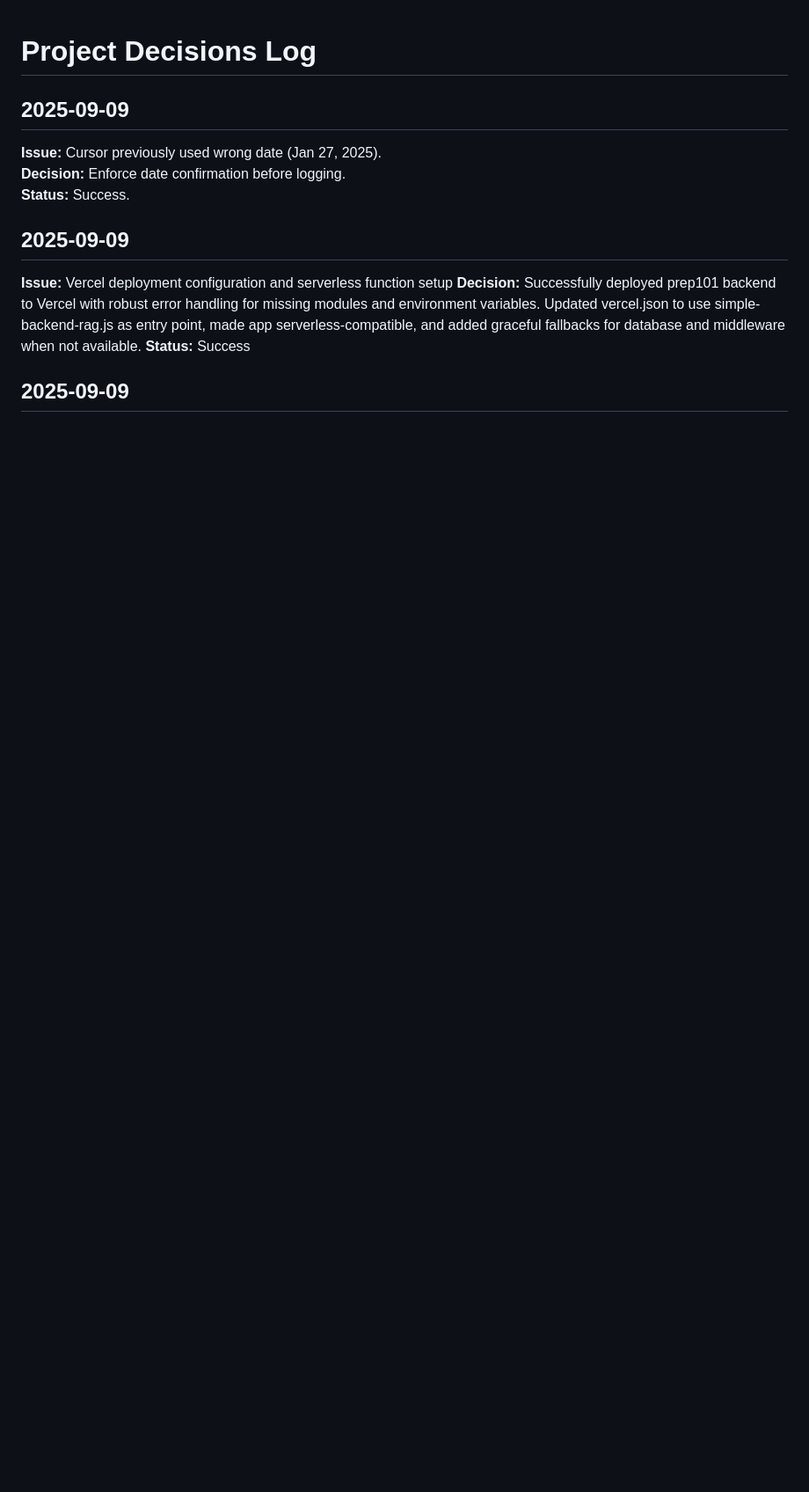
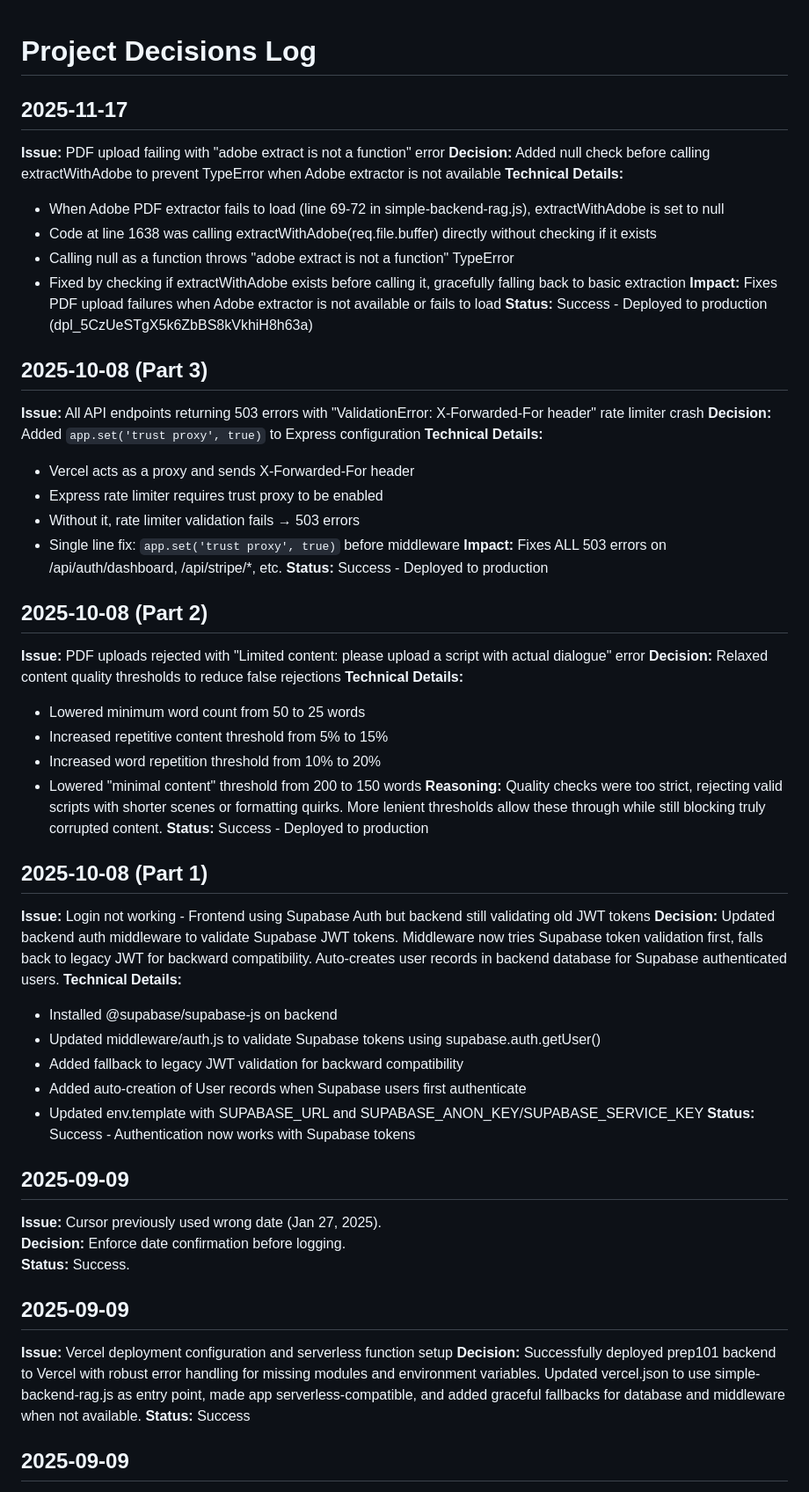
Before and after one commit to cor9/prep101-backend, a Markdown page: cursor-control/DECISIONS.md, the part around the change. Shown: that part at 88% size. GitHub-like rendering; blank space fills up the shorter version.

Commit message:
DOC: Document Adobe Extract fix in DECISIONS.md and create ADOBE_EXTRACT_FIX.md

```diff
--- a/cursor-control/DECISIONS.md
+++ b/cursor-control/DECISIONS.md
@@ -1,4 +1,48 @@
 # Project Decisions Log
+
+## 2025-11-17
+**Issue:** PDF upload failing with "adobe extract is not a function" error
+**Decision:** Added null check before calling extractWithAdobe to prevent TypeError when Adobe extractor is not available
+**Technical Details:**
+- When Adobe PDF extractor fails to load (line 69-72 in simple-backend-rag.js), extractWithAdobe is set to null
+- Code at line 1638 was calling extractWithAdobe(req.file.buffer) directly without checking if it exists
+- Calling null as a function throws "adobe extract is not a function" TypeError
+- Fixed by checking if extractWithAdobe exists before calling it, gracefully falling back to basic extraction
+**Impact:** Fixes PDF upload failures when Adobe extractor is not available or fails to load
+**Status:** Success - Deployed to production (dpl_5CzUeSTgX5k6ZbBS8kVkhiH8h63a)
+
+## 2025-10-08 (Part 3)
+**Issue:** All API endpoints returning 503 errors with "ValidationError: X-Forwarded-For header" rate limiter crash
+**Decision:** Added `app.set('trust proxy', true)` to Express configuration
+**Technical Details:**
+- Vercel acts as a proxy and sends X-Forwarded-For header
+- Express rate limiter requires trust proxy to be enabled
+- Without it, rate limiter validation fails → 503 errors
+- Single line fix: `app.set('trust proxy', true)` before middleware
+**Impact:** Fixes ALL 503 errors on /api/auth/dashboard, /api/stripe/*, etc.
+**Status:** Success - Deployed to production
+
+## 2025-10-08 (Part 2)
+**Issue:** PDF uploads rejected with "Limited content: please upload a script with actual dialogue" error
+**Decision:** Relaxed content quality thresholds to reduce false rejections
+**Technical Details:**
+- Lowered minimum word count from 50 to 25 words
+- Increased repetitive content threshold from 5% to 15%
+- Increased word repetition threshold from 10% to 20%
+- Lowered "minimal content" threshold from 200 to 150 words
+**Reasoning:** Quality checks were too strict, rejecting valid scripts with shorter scenes or formatting quirks. More lenient thresholds allow these through while still blocking truly corrupted content.
+**Status:** Success - Deployed to production
+
+## 2025-10-08 (Part 1)
+**Issue:** Login not working - Frontend using Supabase Auth but backend still validating old JWT tokens
+**Decision:** Updated backend auth middleware to validate Supabase JWT tokens. Middleware now tries Supabase token validation first, falls back to legacy JWT for backward compatibility. Auto-creates user records in backend database for Supabase authenticated users.
+**Technical Details:**
+- Installed @supabase/supabase-js on backend
+- Updated middleware/auth.js to validate Supabase tokens using supabase.auth.getUser()
+- Added fallback to legacy JWT validation for backward compatibility
+- Added auto-creation of User records when Supabase users first authenticate
+- Updated env.template with SUPABASE_URL and SUPABASE_ANON_KEY/SUPABASE_SERVICE_KEY
+**Status:** Success - Authentication now works with Supabase tokens
 
 ## 2025-09-09
 **Issue:** Cursor previously used wrong date (Jan 27, 2025).
```
Also changed, not shown: ADOBE_EXTRACT_FIX.md (added, +163 -0 lines).
